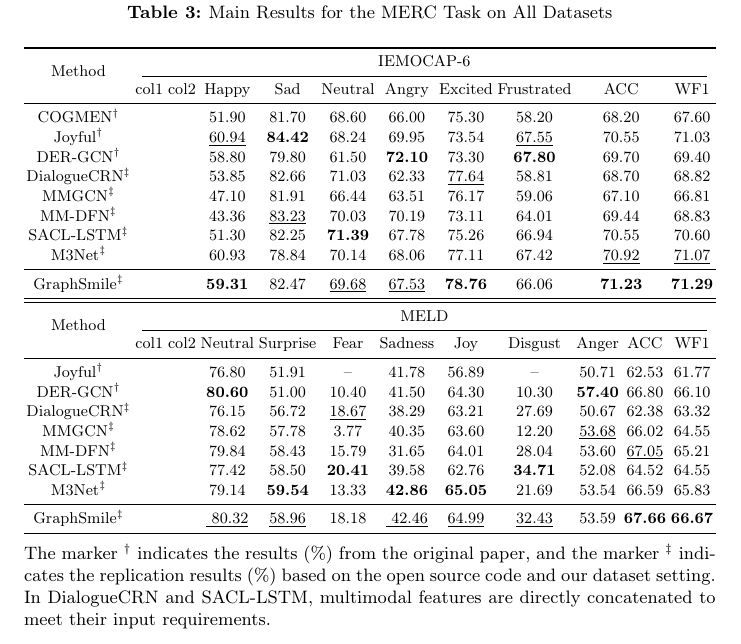
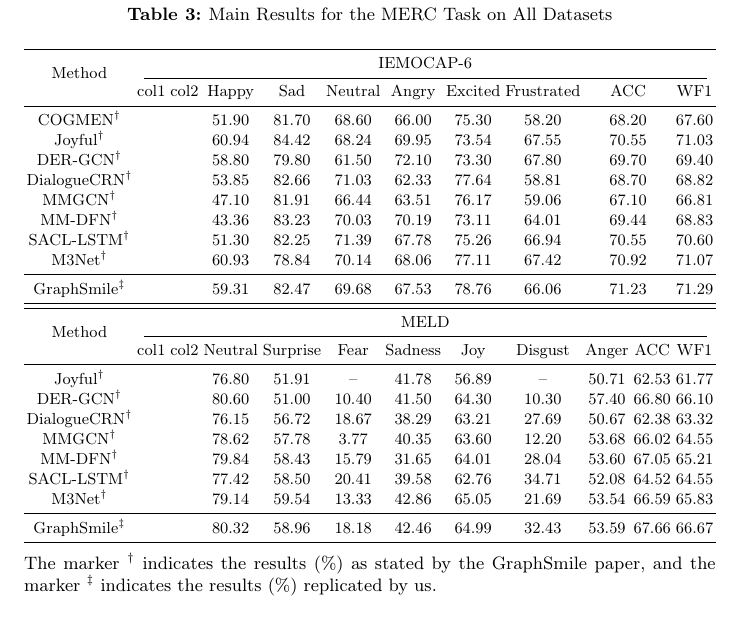
Before and after one commit to jubaer36/hopeful-paper, a LaTeX paper (main.tex): part of page 16 of 19, cut so that both start at the same text. Compiled offline with pdfLaTeX.

Commit message:
Slight update on results table

```diff
--- a/main.tex
+++ b/main.tex
@@ -451,37 +451,37 @@ The model follows the multi-task optimization strategy of GraphSmile~\cite{li202
   \resizebox{\textwidth}{!}{%
     \begin{tabular}{cccccccccccc}
       \toprule
-      \multirow{2}{*}{Method} & \multicolumn{11}{c}{IEMOCAP-6}                                                                                                                                                                                                               \\
+      \multirow{2}{*}{Method} & \multicolumn{11}{c}{IEMOCAP-6}                                                                                                                    \\
       \cmidrule(lr){2-12}
-                              & col1                           & col2 & Happy              & Sad               & Neutral           & Angry              & Excited           & Frustrated        & \multicolumn{2}{c}{ACC}               & WF1                                \\
+                              & col1                           & col2 & Happy   & Sad      & Neutral & Angry   & Excited & Frustrated & \multicolumn{2}{c}{ACC}   & WF1           \\
       \midrule
-      COGMEN$^\dagger$        &                                &      & 51.90              & 81.70             & 68.60             & 66.00              & 75.30             & 58.20             & \multicolumn{2}{c}{68.20}             & 67.60                              \\
-      Joyful$^\dagger$        &                                &      & \underline{60.94}  & \textbf{84.42}    & 68.24             & 69.95              & 73.54             & \underline{67.55} & \multicolumn{2}{c}{70.55}             & 71.03                              \\
-      DER-GCN$^\dagger$       &                                &      & 58.80              & 79.80             & 61.50             & \textbf{72.10}     & 73.30             & \textbf{67.80}    & \multicolumn{2}{c}{69.70}             & 69.40                              \\
+      COGMEN$^\dagger$        &                                &      & 51.90   & 81.70    & 68.60   & 66.00   & 75.30   & 58.20      & \multicolumn{2}{c}{68.20} & 67.60         \\
+      Joyful$^\dagger$        &                                &      & 60.94   & 84.42    & 68.24   & 69.95   & 73.54   & 67.55      & \multicolumn{2}{c}{70.55} & 71.03         \\
+      DER-GCN$^\dagger$       &                                &      & 58.80   & 79.80    & 61.50   & 72.10   & 73.30   & 67.80      & \multicolumn{2}{c}{69.70} & 69.40         \\
       % \midrule
-      DialogueCRN$^\ddagger$  &                                &      & 53.85              & 82.66             & 71.03             & 62.33              & \underline{77.64} & 58.81             & \multicolumn{2}{c}{68.70}             & 68.82                              \\
-      MMGCN$^\ddagger$        &                                &      & 47.10              & 81.91             & 66.44             & 63.51              & 76.17             & 59.06             & \multicolumn{2}{c}{67.10}             & 66.81                              \\
-      MM-DFN$^\ddagger$       &                                &      & 43.36              & \underline{83.23} & 70.03             & 70.19              & 73.11             & 64.01             & \multicolumn{2}{c}{69.44}             & 68.83                              \\
-      SACL-LSTM$^\ddagger$    &                                &      & 51.30              & 82.25             & \textbf{71.39}    & 67.78              & 75.26             & 66.94             & \multicolumn{2}{c}{70.55}             & 70.60                              \\
-      M3Net$^\ddagger$        &                                &      & 60.93              & 78.84             & 70.14             & 68.06              & 77.11             & 67.42             & \multicolumn{2}{c}{\underline{70.92}} & \underline{71.07}                  \\
+      DialogueCRN$^\dagger$   &                                &      & 53.85   & 82.66    & 71.03   & 62.33   & 77.64   & 58.81      & \multicolumn{2}{c}{68.70} & 68.82         \\
+      MMGCN$^\dagger$         &                                &      & 47.10   & 81.91    & 66.44   & 63.51   & 76.17   & 59.06      & \multicolumn{2}{c}{67.10} & 66.81         \\
+      MM-DFN$^\dagger$        &                                &      & 43.36   & 83.23    & 70.03   & 70.19   & 73.11   & 64.01      & \multicolumn{2}{c}{69.44} & 68.83         \\
+      SACL-LSTM$^\dagger$     &                                &      & 51.30   & 82.25    & 71.39   & 67.78   & 75.26   & 66.94      & \multicolumn{2}{c}{70.55} & 70.60         \\
+      M3Net$^\dagger$         &                                &      & 60.93   & 78.84    & 70.14   & 68.06   & 77.11   & 67.42      & \multicolumn{2}{c}{70.92} & 71.07         \\
       \midrule
-      GraphSmile$^\ddagger$   &                                &      & \textbf{59.31}     & 82.47             & \underline{69.68} & \underline{67.53}  & \textbf{78.76}    & 66.06             & \multicolumn{2}{c}{\textbf{71.23}}    & \textbf{71.29}                     \\
+      GraphSmile$^\ddagger$   &                                &      & 59.31   & 82.47    & 69.68   & 67.53   & 78.76   & 66.06      & \multicolumn{2}{c}{71.23} & 71.29         \\
       \midrule
       \midrule
-      \multirow{2}{*}{Method} & \multicolumn{11}{c}{MELD}                                                                                                                                                                                                                    \\
+      \multirow{2}{*}{Method} & \multicolumn{11}{c}{MELD}                                                                                                                         \\
       \cmidrule(lr){2-12}
-                              & col1                           & col2 & Neutral            & Surprise          & Fear              & Sadness            & Joy               & Disgust           & Anger                                 & ACC               & WF1            \\
+                              & col1                           & col2 & Neutral & Surprise & Fear    & Sadness & Joy     & Disgust    & Anger                     & ACC   & WF1   \\
       \midrule
-      Joyful$^\dagger$        &                                &      & 76.80              & 51.91             & --                & 41.78              & 56.89             & --                & 50.71                                 & 62.53             & 61.77          \\
-      DER-GCN$^\dagger$       &                                &      & \textbf{80.60}     & 51.00             & 10.40             & 41.50              & 64.30             & 10.30             & \textbf{57.40}                        & 66.80             & 66.10          \\
+      Joyful$^\dagger$        &                                &      & 76.80   & 51.91    & --      & 41.78   & 56.89   & --         & 50.71                     & 62.53 & 61.77 \\
+      DER-GCN$^\dagger$       &                                &      & 80.60   & 51.00    & 10.40   & 41.50   & 64.30   & 10.30      & 57.40                     & 66.80 & 66.10 \\
       % \midrule
-      DialogueCRN$^\ddagger$  &                                &      & 76.15              & 56.72             & \underline{18.67} & 38.29              & 63.21             & 27.69             & 50.67                                 & 62.38             & 63.32          \\
-      MMGCN$^\ddagger$        &                                &      & 78.62              & 57.78             & 3.77              & 40.35              & 63.60             & 12.20             & \underline{53.68}                     & 66.02             & 64.55          \\
-      MM-DFN$^\ddagger$       &                                &      & 79.84              & 58.43             & 15.79             & 31.65              & 64.01             & 28.04             & 53.60                                 & \underline{67.05} & 65.21          \\
-      SACL-LSTM$^\ddagger$    &                                &      & 77.42              & 58.50             & \textbf{20.41}    & 39.58              & 62.76             & \textbf{34.71}    & 52.08                                 & 64.52             & 64.55          \\
-      M3Net$^\ddagger$        &                                &      & 79.14              & \textbf{59.54}    & 13.33             & \textbf{42.86}     & \textbf{65.05}    & 21.69             & 53.54                                 & 66.59             & 65.83          \\
+      DialogueCRN$^\dagger$   &                                &      & 76.15   & 56.72    & 18.67   & 38.29   & 63.21   & 27.69      & 50.67                     & 62.38 & 63.32 \\
+      MMGCN$^\dagger$         &                                &      & 78.62   & 57.78    & 3.77    & 40.35   & 63.60   & 12.20      & 53.68                     & 66.02 & 64.55 \\
+      MM-DFN$^\dagger$        &                                &      & 79.84   & 58.43    & 15.79   & 31.65   & 64.01   & 28.04      & 53.60                     & 67.05 & 65.21 \\
+      SACL-LSTM$^\dagger$     &                                &      & 77.42   & 58.50    & 20.41   & 39.58   & 62.76   & 34.71      & 52.08                     & 64.52 & 64.55 \\
+      M3Net$^\dagger$         &                                &      & 79.14   & 59.54    & 13.33   & 42.86   & 65.05   & 21.69      & 53.54                     & 66.59 & 65.83 \\
       \midrule
-      GraphSmile$^\ddagger$   &                                &      & \underline{ 80.32} & \underline{58.96} & 18.18             & \underline{ 42.46} & \underline{64.99} & \underline{32.43} & 53.59                                 & \textbf{67.66}    & \textbf{66.67} \\
+      GraphSmile$^\ddagger$   &                                &      & 80.32   & 58.96    & 18.18   & 42.46   & 64.99   & 32.43      & 53.59                     & 67.66 & 66.67 \\
       \bottomrule
     \end{tabular}%
   }
@@ -489,8 +489,7 @@ The model follows the multi-task optimization strategy of GraphSmile~\cite{li202
   \vspace{1ex}
   \begin{minipage}{\textwidth}
     \small
-    The marker $^\dagger$ indicates the results (\%) from the original paper, and the marker $^\ddagger$ indicates the replication results (\%) based on the open source code and our dataset setting. In DialogueCRN and SACL-LSTM, multimodal features are directly concatenated to meet their input requirements.
-  \end{minipage}
+    The marker $^\dagger$ indicates the results (\%) as stated by the GraphSmile paper, and the marker $^\ddagger$ indicates the results (\%) replicated by us.\end{minipage}
 \end{table}
 
 \section{Conclusion}
```
Also changed, not shown: main.pdf, 3 other files.
